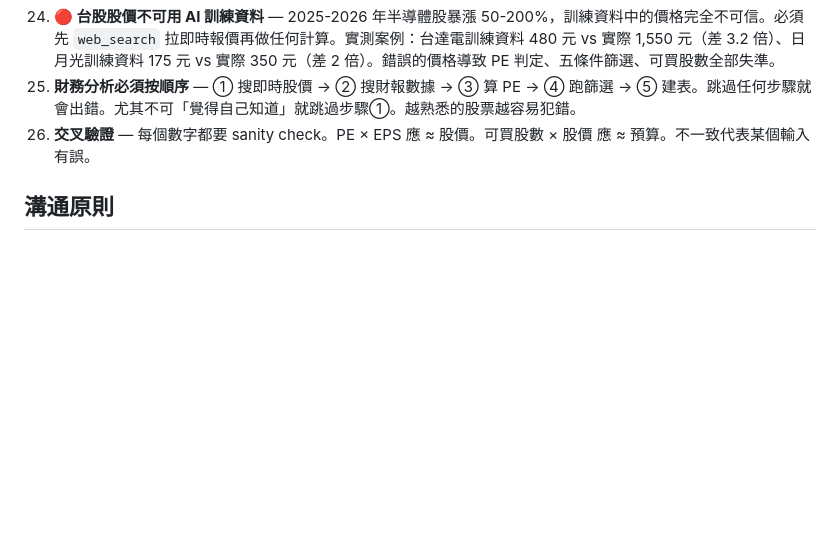
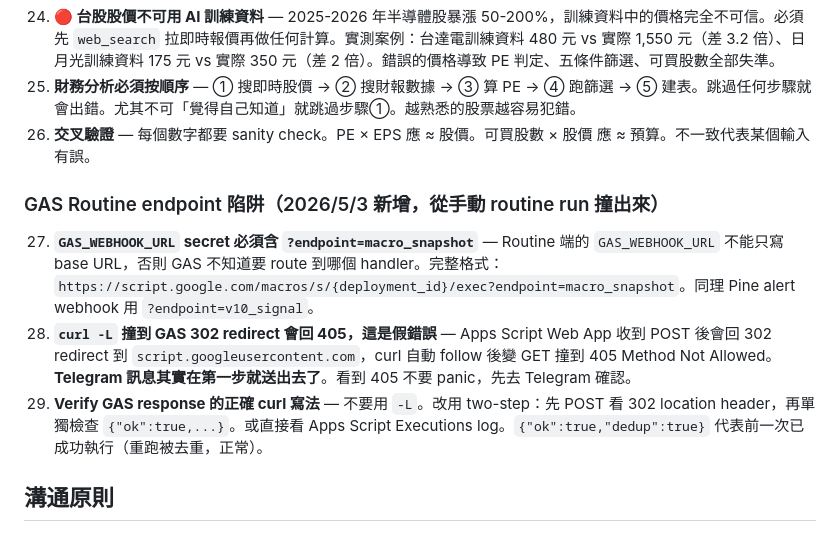
Before and after one commit to cc4wang-ui/Auto-trade, a Markdown page: docs/dev-guide.md, the part around the change. Rendered like a GitHub page; blank space fills up the shorter version.

```diff
--- a/docs/dev-guide.md
+++ b/docs/dev-guide.md
@@ -59,6 +59,11 @@
 25. **財務分析必須按順序** — ① 搜即時股價 → ② 搜財報數據 → ③ 算 PE → ④ 跑篩選 → ⑤ 建表。跳過任何步驟就會出錯。尤其不可「覺得自己知道」就跳過步驟①。越熟悉的股票越容易犯錯。
 26. **交叉驗證** — 每個數字都要 sanity check。PE × EPS 應 ≈ 股價。可買股數 × 股價 應 ≈ 預算。不一致代表某個輸入有誤。
 
+### GAS Routine endpoint 陷阱（2026/5/3 新增，從手動 routine run 撞出來）
+27. **`GAS_WEBHOOK_URL` secret 必須含 `?endpoint=macro_snapshot`** — Routine 端的 `GAS_WEBHOOK_URL` 不能只寫 base URL，否則 GAS 不知道要 route 到哪個 handler。完整格式：`https://script.google.com/macros/s/{deployment_id}/exec?endpoint=macro_snapshot`。同理 Pine alert webhook 用 `?endpoint=v10_signal`。
+28. **`curl -L` 撞到 GAS 302 redirect 會回 405，這是假錯誤** — Apps Script Web App 收到 POST 後會回 302 redirect 到 `script.googleusercontent.com`，curl 自動 follow 後變 GET 撞到 405 Method Not Allowed。**Telegram 訊息其實在第一步就送出去了**。看到 405 不要 panic，先去 Telegram 確認。
+29. **Verify GAS response 的正確 curl 寫法** — 不要用 `-L`。改用 two-step：先 POST 看 302 location header，再單獨檢查 `{"ok":true,...}`。或直接看 Apps Script Executions log。`{"ok":true,"dedup":true}` 代表前一次已成功執行（重跑被去重，正常）。
+
 ## 溝通原則
 
 ### 做
```
Also changed, not shown: docs/dispatch-extract-bot-repo.md (+8 -6 lines).
